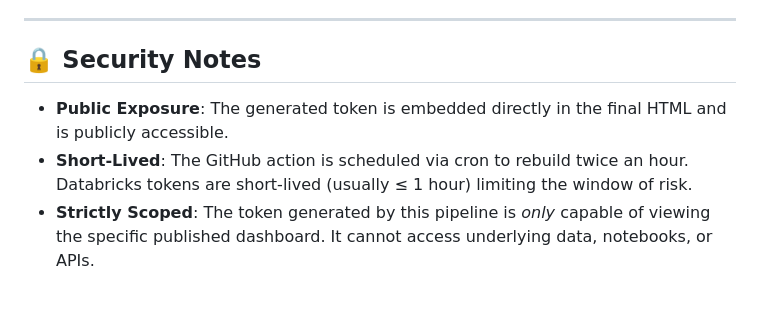
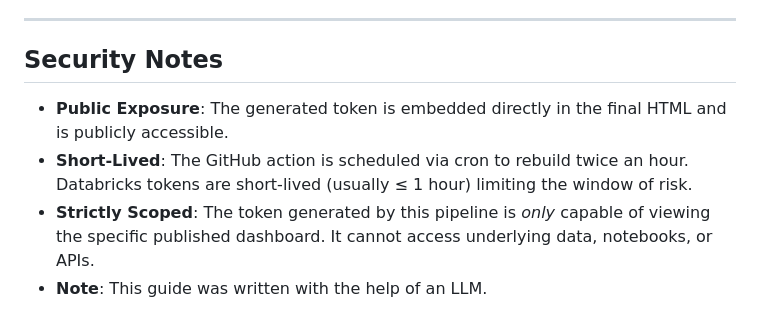
Before and after one commit to KingBain/fsdh-github-public-dashboard, a Markdown page: README.md, the part around one of its changes. Drawn GitHub-style.

Commit message:
Update README for clarity and formatting

```diff
--- a/README.md
+++ b/README.md
@@ -132,8 +132,9 @@ Go to **Settings → Secrets and variables → Actions** and select the **Variab
 
 ---
 
-## 🔒 Security Notes
+## Security Notes
 
 * **Public Exposure**: The generated token is embedded directly in the final HTML and is publicly accessible.
 * **Short-Lived**: The GitHub action is scheduled via cron to rebuild twice an hour. Databricks tokens are short-lived (usually ≤ 1 hour) limiting the window of risk.
 * **Strictly Scoped**: The token generated by this pipeline is *only* capable of viewing the specific published dashboard. It cannot access underlying data, notebooks, or APIs.
+* **Note**: This guide was written with the help of an LLM.
```
Also changed, not shown: other parts of README.md (+2 -2 lines).
